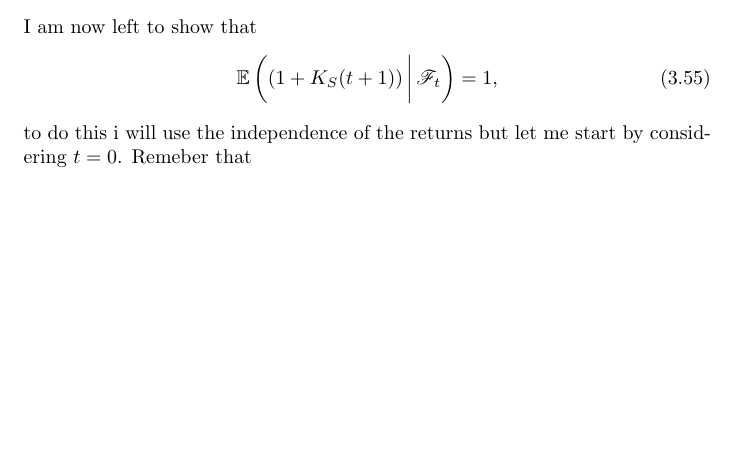
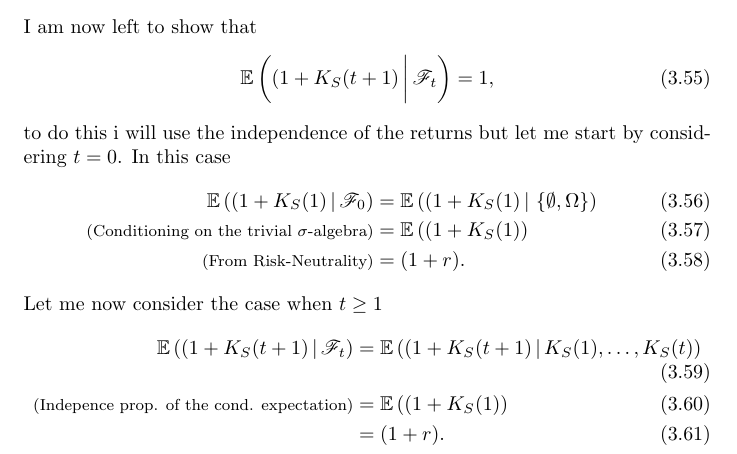
Before and after one commit to Rosenkrands/financial-engineering-exam, a LaTeX document (main.tex): part of page 20 of 23, cut so that both start at the same text, the shorter picture padded with empty space. Compiled offline with pdfLaTeX.

Commit message:
first draft of topic 3

```diff
--- a/main.tex
+++ b/main.tex
@@ -978,10 +978,21 @@ By definition
 \end{align}
 I am now left to show that
 \begin{align}
-    \mathbb{E}\left((1 + K_S(t + 1)) \, \bigg| \, \mathscr{F}_t\right) = 1,
+    \mathbb{E}\left((1 + K_S(t + 1) \, \bigg| \, \mathscr{F}_t\right) = 1,
 \end{align}
 to do this i will use the independence of the returns but let me start by considering $t = 0$.
-Remeber that
+In this case
+\begin{align}
+    \mathbb{E}\left((1 + K_S(1)\,|\,\mathscr{F}_0\right) &= \mathbb{E}\left((1 + K_S(1)\,|\,\left\{\emptyset, \Omega\right\}\right) \\
+    \text{{\footnotesize (Conditioning on the trivial $\sigma$-algebra)}} &= \mathbb{E}\left((1 + K_S(1)\right) \\
+    \text{{\footnotesize (From Risk-Neutrality)}}&= (1 + r).
+\end{align}
+Let me now consider the case when $t \geq 1$
+\begin{align}
+    \mathbb{E}\left((1 + K_S(t + 1)\,|\,\mathscr{F}_t\right) &= \mathbb{E}\left((1 + K_S(t + 1)\,|\,K_S(1),\ldots,K_S(t)\right) \\
+    \text{{\footnotesize (Indepence prop. of the cond. expectation)}} &= \mathbb{E}\left((1 + K_S(1)\right) \\
+    &= (1 + r).
+\end{align}
 
 \newpage
 
```
Also changed, not shown: main.pdf.
